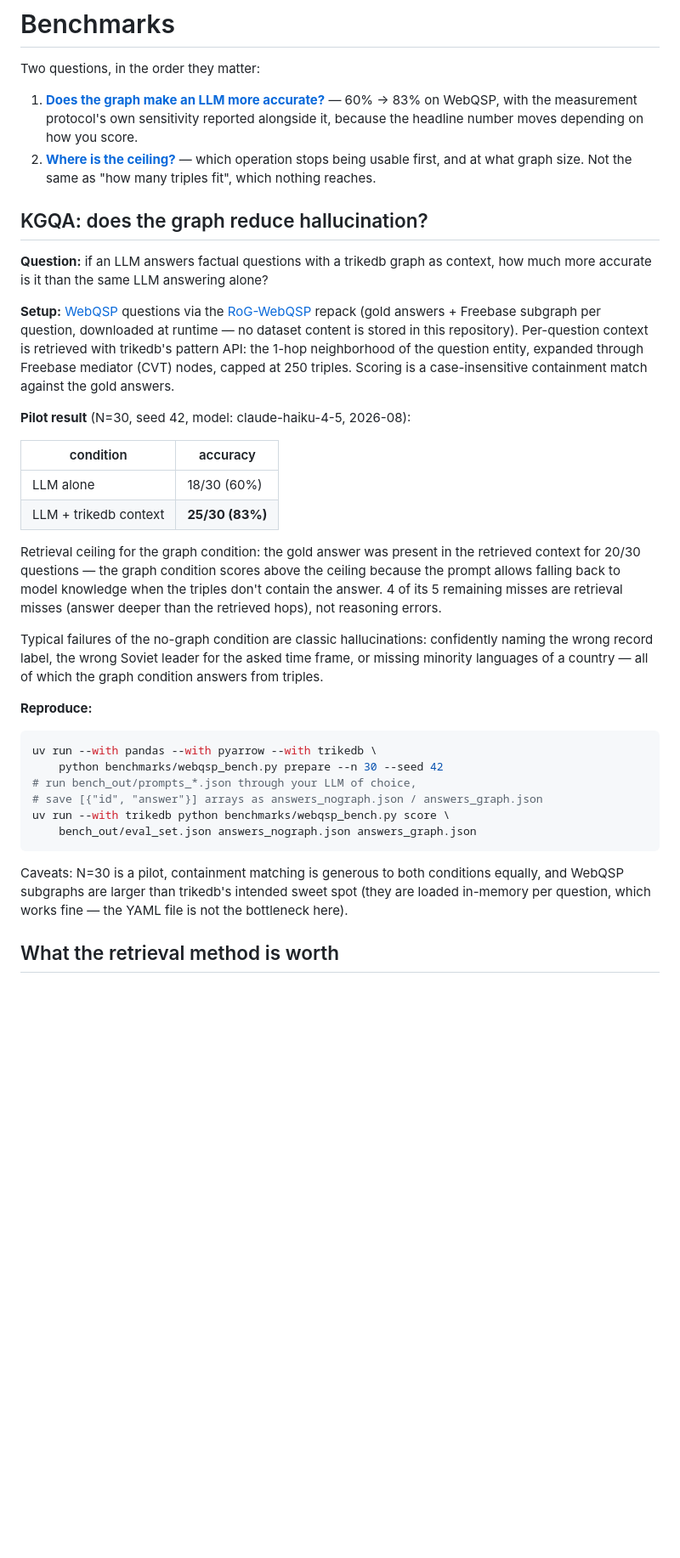
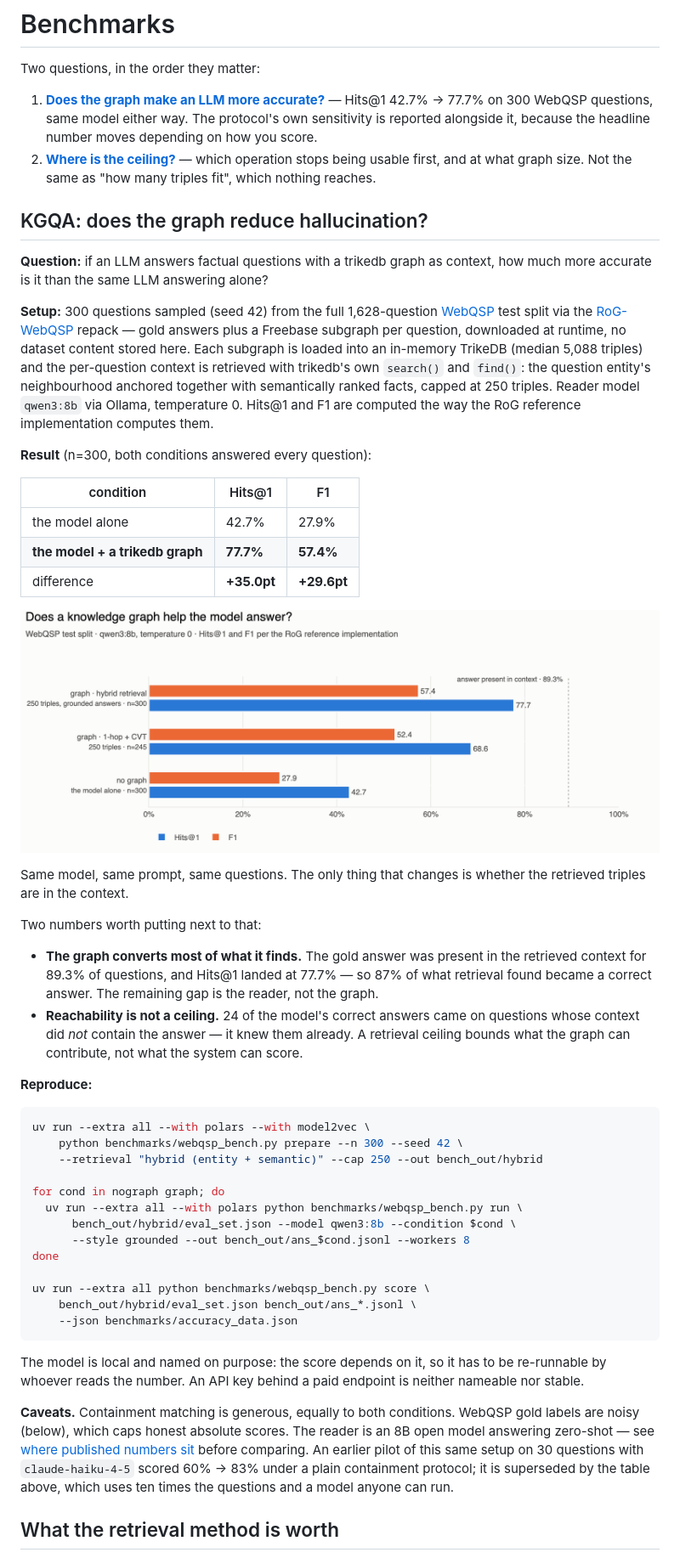
Before and after one commit to RyutoYoda/trikedb, a Markdown page: benchmarks/README.md, the part around the change printed below. Shown: that part at 85% size. GitHub-like rendering; pictures changed too: benchmarks/accuracy.png (added); blank space fills up the shorter version.

Commit message:
benchmarks: WebQSP 300問の結果を確定。Hits@1 42.7% → 77.7%（+35.0pt）
同一300問・同一モデル（qwen3:8b, temperature 0）・同一プロンプトで、
違いは取得したトリプルの有無だけ。両条件とも300問すべて回答。

  条件                        Hits@1     F1
  モデル単体                   42.7%   27.9%
  モデル + trikedbのグラフ      77.7%   57.4%
  差                        +35.0pt  +29.6pt

検索の選び方の寄与（同じ250トリプル予算）:
  1-hop + CVT   Hits@1 68.6%  (到達率 70.7%)
  hybrid        Hits@1 77.7%  (到達率 89.3%)

到達率89.3%に対してHits@1 77.7% = 取得できた分の87%を正解に変えている。
残る差はリーダー側でグラフ側ではない。

到達率はHits@1の上限ではないことも明記した。300問中24問は、コンテキストに
正解が無いのにモデルが自前の知識で当てている。

- モデルは意図的にローカルで名前付き。スコアはモデルに依存するので、数字を
  読む人が再実行できないと意味がない。有料エンドポイントの裏のAPIキーは
  名前も付けられず安定もしない
- 30問パイロット（claude-haiku, 60%→83%）は上の表に置き換えたが、節として
  残し「パイロットの数字」と明示した。プロトコルについて言っていることは
  今も成立するし、そこでの発見が上の検索の作業に繋がったため
- Retrieval-depth の節も、より多いコンテキストが解ではないことを確立した
  節だと位置づけを書いた。だから上限を上げるのではなく、選び直した250本
  にしたという流れが読める
- accuracy.png を埋め込み。データは score --json が書いたものを読むので
  図と表が食い違わない

````diff
--- a/benchmarks/README.md
+++ b/benchmarks/README.md
@@ -3,9 +3,9 @@
 Two questions, in the order they matter:
 
 1. **[Does the graph make an LLM more accurate?](#kgqa-does-the-graph-reduce-hallucination)**
-   — 60% → 83% on WebQSP, with the measurement protocol's own sensitivity
-   reported alongside it, because the headline number moves depending on how
-   you score.
+   — Hits@1 42.7% → 77.7% on 300 WebQSP questions, same model either way. The
+   protocol's own sensitivity is reported alongside it, because the headline
+   number moves depending on how you score.
 2. **[Where is the ceiling?](#where-is-the-ceiling)** — which operation stops
    being usable first, and at what graph size. Not the same as "how many
    triples fit", which nothing reaches.
@@ -15,49 +15,70 @@ Two questions, in the order they matter:
 **Question:** if an LLM answers factual questions with a trikedb graph as
 context, how much more accurate is it than the same LLM answering alone?
 
-**Setup:** [WebQSP](https://aclanthology.org/P16-2033/) questions via the
-[RoG-WebQSP](https://huggingface.co/datasets/rmanluo/RoG-webqsp) repack
-(gold answers + Freebase subgraph per question, downloaded at runtime —
-no dataset content is stored in this repository). Per-question context is
-retrieved with trikedb's pattern API: the 1-hop neighborhood of the
-question entity, expanded through Freebase mediator (CVT) nodes, capped
-at 250 triples. Scoring is a case-insensitive containment match against
-the gold answers.
+**Setup:** 300 questions sampled (seed 42) from the full 1,628-question
+[WebQSP](https://aclanthology.org/P16-2033/) test split via the
+[RoG-WebQSP](https://huggingface.co/datasets/rmanluo/RoG-webqsp) repack — gold
+answers plus a Freebase subgraph per question, downloaded at runtime, no
+dataset content stored here. Each subgraph is loaded into an in-memory
+TrikeDB (median 5,088 triples) and the per-question context is retrieved with
+trikedb's own `search()` and `find()`: the question entity's neighbourhood
+anchored together with semantically ranked facts, capped at 250 triples.
+Reader model `qwen3:8b` via Ollama, temperature 0. Hits@1 and F1 are computed
+the way the RoG reference implementation computes them.
 
-**Pilot result** (N=30, seed 42, model: claude-haiku-4-5, 2026-08):
+**Result** (n=300, both conditions answered every question):
 
-| condition | accuracy |
-|---|---|
-| LLM alone | 18/30 (60%) |
-| LLM + trikedb context | **25/30 (83%)** |
+| condition | Hits@1 | F1 |
+|---|---|---|
+| the model alone | 42.7% | 27.9% |
+| **the model + a trikedb graph** | **77.7%** | **57.4%** |
+| difference | **+35.0pt** | **+29.6pt** |
 
-Retrieval ceiling for the graph condition: the gold answer was present in
-the retrieved context for 20/30 questions — the graph condition scores
-above the ceiling because the prompt allows falling back to model
-knowledge when the triples don't contain the answer. 4 of its 5 remaining
-misses are retrieval misses (answer deeper than the retrieved hops), not
-reasoning errors.
+![Hits@1 and F1 by condition](accuracy.png)
 
-Typical failures of the no-graph condition are classic hallucinations:
-confidently naming the wrong record label, the wrong Soviet leader for
-the asked time frame, or missing minority languages of a country — all of
-which the graph condition answers from triples.
+Same model, same prompt, same questions. The only thing that changes is
+whether the retrieved triples are in the context.
+
+Two numbers worth putting next to that:
+
+- **The graph converts most of what it finds.** The gold answer was present in
+  the retrieved context for 89.3% of questions, and Hits@1 landed at 77.7% —
+  so 87% of what retrieval found became a correct answer. The remaining gap is
+  the reader, not the graph.
+- **Reachability is not a ceiling.** 24 of the model's correct answers came on
+  questions whose context did *not* contain the answer — it knew them already.
+  A retrieval ceiling bounds what the graph can contribute, not what the
+  system can score.
 
 **Reproduce:**
 
 ```bash
-uv run --with pandas --with pyarrow --with trikedb \
-    python benchmarks/webqsp_bench.py prepare --n 30 --seed 42
-# run bench_out/prompts_*.json through your LLM of choice,
-# save [{"id", "answer"}] arrays as answers_nograph.json / answers_graph.json
-uv run --with trikedb python benchmarks/webqsp_bench.py score \
-    bench_out/eval_set.json answers_nograph.json answers_graph.json
+uv run --extra all --with polars --with model2vec \
+    python benchmarks/webqsp_bench.py prepare --n 300 --seed 42 \
+    --retrieval "hybrid (entity + semantic)" --cap 250 --out bench_out/hybrid
+
+for cond in nograph graph; do
+  uv run --extra all --with polars python benchmarks/webqsp_bench.py run \
+      bench_out/hybrid/eval_set.json --model qwen3:8b --condition $cond \
+      --style grounded --out bench_out/ans_$cond.jsonl --workers 8
+done
+
+uv run --extra all python benchmarks/webqsp_bench.py score \
+    bench_out/hybrid/eval_set.json bench_out/ans_*.jsonl \
+    --json benchmarks/accuracy_data.json
 ```
 
-Caveats: N=30 is a pilot, containment matching is generous to both
-conditions equally, and WebQSP subgraphs are larger than trikedb's
-intended sweet spot (they are loaded in-memory per question, which works
-fine — the YAML file is not the bottleneck here).
+The model is local and named on purpose: the score depends on it, so it has to
+be re-runnable by whoever reads the number. An API key behind a paid endpoint
+is neither nameable nor stable.
+
+**Caveats.** Containment matching is generous, equally to both conditions.
+WebQSP gold labels are noisy (below), which caps honest absolute scores. The
+reader is an 8B open model answering zero-shot — see
+[where published numbers sit](#where-published-numbers-sit) before comparing.
+An earlier pilot of this same setup on 30 questions with `claude-haiku-4-5`
+scored 60% → 83% under a plain containment protocol; it is superseded by the
+table above, which uses ten times the questions and a model anyone can run.
 
 ## What the retrieval method is worth
 
````
Also changed, not shown: other parts of benchmarks/README.md (+10 -2 lines), 1 other file.
